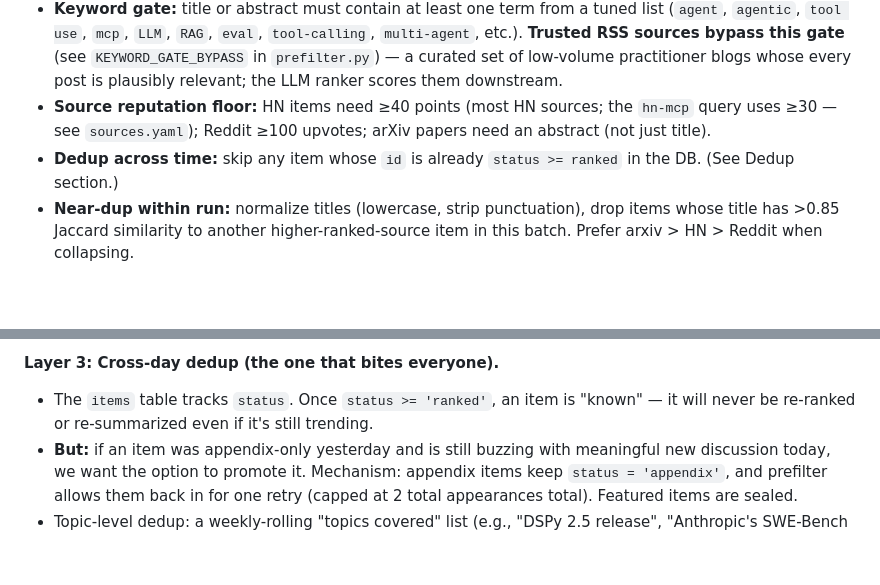
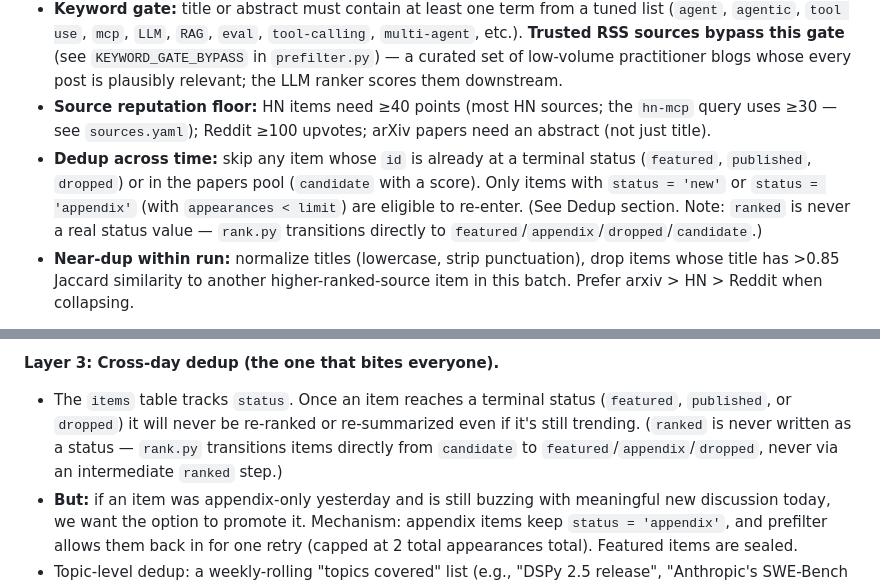
Before and after one commit to kellyaa/agent-newsletter, a Markdown page: SPEC.md, 2 parts joined by grey strips. GitHub-like rendering; blank space fills up the shorter version.

Commit message:
[guide] docs: fix stale status >= 'ranked' in SPEC.md §3 Prefilter and §Dedup
Signed-off-by: Guide Agent <guide-agent@hive.local>

```diff
--- a/SPEC.md
+++ b/SPEC.md
@@ -98,7 +98,7 @@ Rules (all configurable in `scripts/prefilter.py`):
 - **Recency** (per source family): RSS = 30d, arXiv = 7d, HN/Reddit = 3d. RSS is intentionally wide because practitioner blogs publish weekly-or-monthly; the cross-day dedup layer prevents re-featuring already-seen items. (GitHub releases had a 14d recency window but the source was removed 2026-05-14 — see §Source list realities.)
 - **Keyword gate:** title or abstract must contain at least one term from a tuned list (`agent`, `agentic`, `tool use`, `mcp`, `LLM`, `RAG`, `eval`, `tool-calling`, `multi-agent`, etc.). **Trusted RSS sources bypass this gate** (see `KEYWORD_GATE_BYPASS` in `prefilter.py`) — a curated set of low-volume practitioner blogs whose every post is plausibly relevant; the LLM ranker scores them downstream.
 - **Source reputation floor:** HN items need ≥40 points (most HN sources; the `hn-mcp` query uses ≥30 — see `sources.yaml`); Reddit ≥100 upvotes; arXiv papers need an abstract (not just title).
-- **Dedup across time:** skip any item whose `id` is already `status >= ranked` in the DB. (See Dedup section.)
+- **Dedup across time:** skip any item whose `id` is already at a terminal status (`featured`, `published`, `dropped`) or in the papers pool (`candidate` with a score). Only items with `status = 'new'` or `status = 'appendix'` (with `appearances < limit`) are eligible to re-enter. (See Dedup section. Note: `ranked` is never a real status value — `rank.py` transitions directly to `featured`/`appendix`/`dropped`/`candidate`.)
 - **Near-dup within run:** normalize titles (lowercase, strip punctuation), drop items whose title has >0.85 Jaccard similarity to another higher-ranked-source item in this batch. Prefer arxiv > HN > Reddit when collapsing.
 
 Survivors get `status = 'candidate'`.
@@ -229,7 +229,7 @@ The single most important correctness property. Three layers:
 - Implemented in prefilter via title similarity + URL-target resolution.
 
 **Layer 3: Cross-day dedup (the one that bites everyone).**
-- The `items` table tracks `status`. Once `status >= 'ranked'`, an item is "known" — it will never be re-ranked or re-summarized even if it's still trending.
+- The `items` table tracks `status`. Once an item reaches a terminal status (`featured`, `published`, or `dropped`) it will never be re-ranked or re-summarized even if it's still trending. (`ranked` is never written as a status — `rank.py` transitions items directly from `candidate` to `featured`/`appendix`/`dropped`, never via an intermediate `ranked` step.)
 - **But:** if an item was appendix-only yesterday and is still buzzing with meaningful new discussion today, we want the option to promote it. Mechanism: appendix items keep `status = 'appendix'`, and prefilter allows them back in for one retry (capped at 2 total appearances total). Featured items are sealed.
 - Topic-level dedup: a weekly-rolling "topics covered" list (e.g., "DSPy 2.5 release", "Anthropic's SWE-Bench result") is passed into the ranker prompt so it can down-weight items that are just the 4th take on the same news.
 
```
